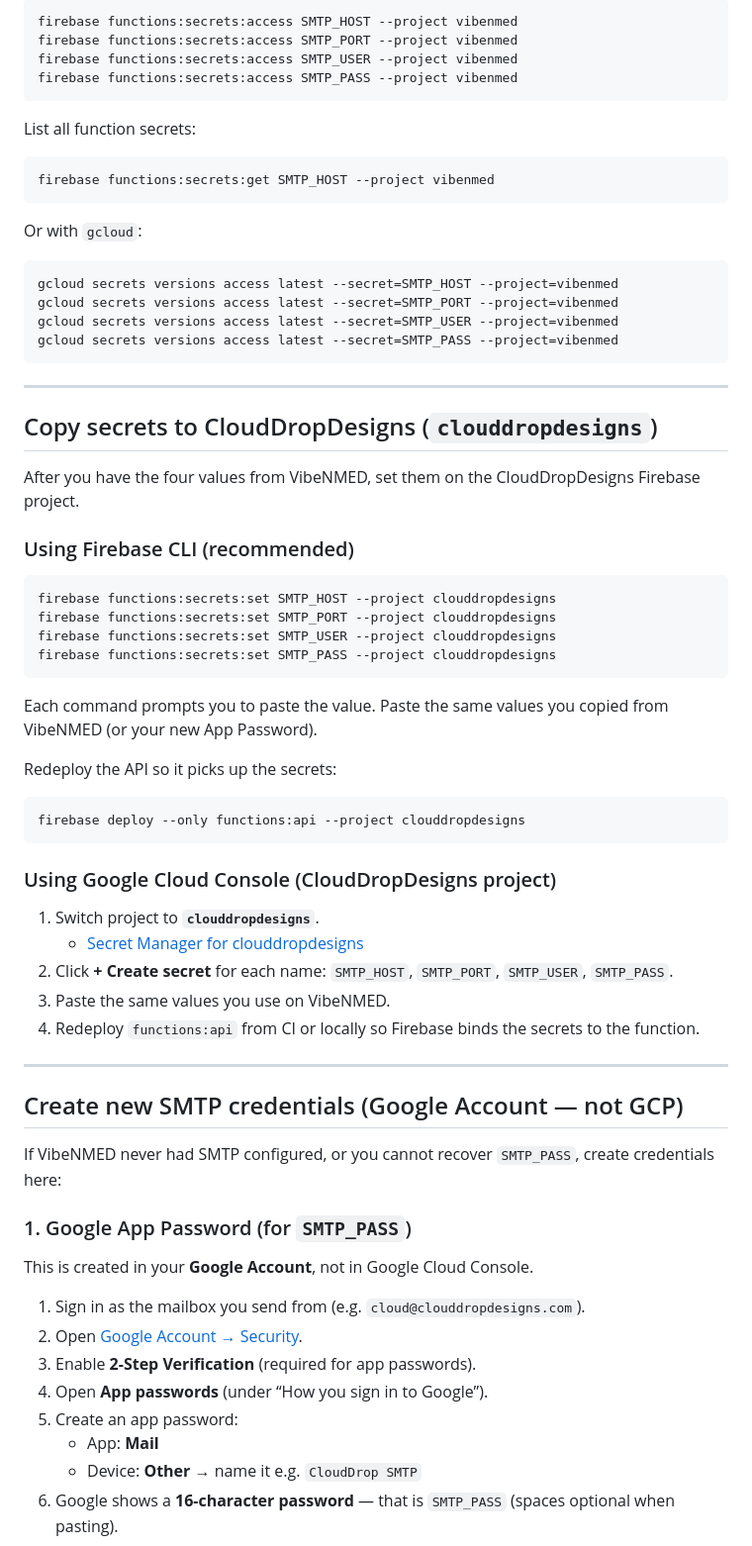
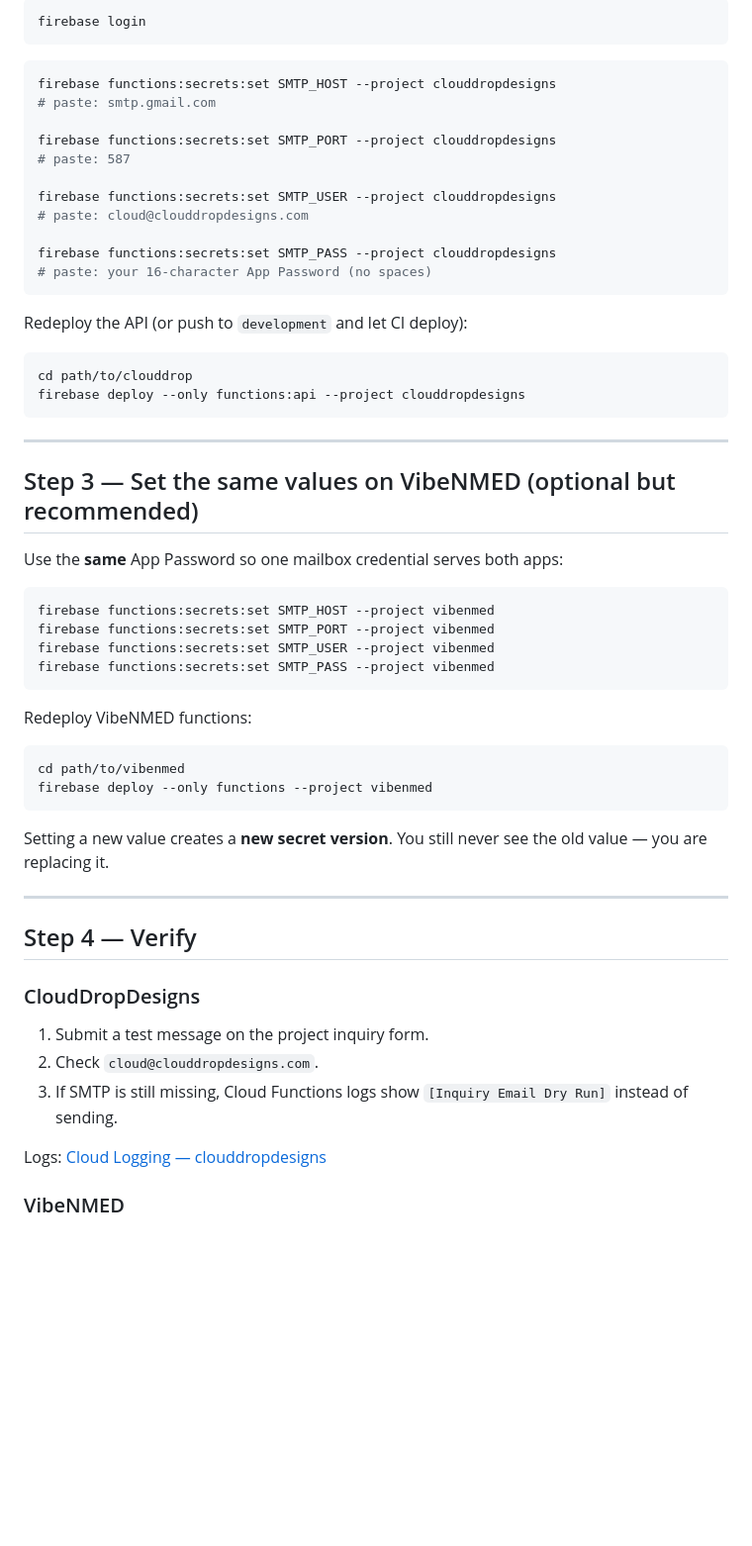
Before and after one commit to cloudpc7/clouddropdesigns, a Markdown page: docs/smtp-secrets-from-vibenmed.md, the part around one of its changes. Shown at 99% size. Drawn GitHub-style; blank space fills up the shorter version.

````diff
--- a/docs/smtp-secrets-from-vibenmed.md
+++ b/docs/smtp-secrets-from-vibenmed.md
@@ -69,73 +52,62 @@ From a terminal (with Firebase CLI installed and logged in):
 
 ```bash
-firebase functions:secrets:access SMTP_HOST --project vibenmed
-firebase functions:secrets:access SMTP_PORT --project vibenmed
-firebase functions:secrets:access SMTP_USER --project vibenmed
-firebase functions:secrets:access SMTP_PASS --project vibenmed
+firebase login
 ```
 
-List all function secrets:
+```bash
+firebase functions:secrets:set SMTP_HOST --project clouddropdesigns
+# paste: smtp.gmail.com
+
+firebase functions:secrets:set SMTP_PORT --project clouddropdesigns
+# paste: 587
+
+firebase functions:secrets:set SMTP_USER --project clouddropdesigns
+# paste: cloud@clouddropdesigns.com
+
+firebase functions:secrets:set SMTP_PASS --project clouddropdesigns
+# paste: your 16-character App Password (no spaces)
+```
+
+Redeploy the API (or push to `development` and let CI deploy):
 
 ```bash
-firebase functions:secrets:get SMTP_HOST --project vibenmed
-```
-
-Or with `gcloud`:
-
-```bash
-gcloud secrets versions access latest --secret=SMTP_HOST --project=vibenmed
-gcloud secrets versions access latest --secret=SMTP_PORT --project=vibenmed
-gcloud secrets versions access latest --secret=SMTP_USER --project=vibenmed
-gcloud secrets versions access latest --secret=SMTP_PASS --project=vibenmed
+cd path/to/clouddrop
+firebase deploy --only functions:api --project clouddropdesigns
 ```
 
 ---
 
-## Copy secrets to CloudDropDesigns (`clouddropdesigns`)
+## Step 3 — Set the same values on VibeNMED (optional but recommended)
 
-After you have the four values from VibeNMED, set them on the CloudDropDesigns Firebase project.
-
-### Using Firebase CLI (recommended)
+Use the **same** App Password so one mailbox credential serves both apps:
 
 ```bash
-firebase functions:secrets:set SMTP_HOST --project clouddropdesigns
-firebase functions:secrets:set SMTP_PORT --project clouddropdesigns
-firebase functions:secrets:set SMTP_USER --project clouddropdesigns
-firebase functions:secrets:set SMTP_PASS --project clouddropdesigns
+firebase functions:secrets:set SMTP_HOST --project vibenmed
+firebase functions:secrets:set SMTP_PORT --project vibenmed
+firebase functions:secrets:set SMTP_USER --project vibenmed
+firebase functions:secrets:set SMTP_PASS --project vibenmed
 ```
 
-Each command prompts you to paste the value. Paste the same values you copied from VibeNMED (or your new App Password).
-
-Redeploy the API so it picks up the secrets:
+Redeploy VibeNMED functions:
 
 ```bash
-firebase deploy --only functions:api --project clouddropdesigns
+cd path/to/vibenmed
+firebase deploy --only functions --project vibenmed
 ```
 
-### Using Google Cloud Console (CloudDropDesigns project)
-
-1. Switch project to **`clouddropdesigns`**.
-   - [Secret Manager for clouddropdesigns](https://console.cloud.google.com/security/secret-manager?project=clouddropdesigns)
-2. Click **+ Create secret** for each name: `SMTP_HOST`, `SMTP_PORT`, `SMTP_USER`, `SMTP_PASS`.
-3. Paste the same values you use on VibeNMED.
-4. Redeploy `functions:api` from CI or locally so Firebase binds the secrets to the function.
+Setting a new value creates a **new secret version**. You still never see the old value — you are replacing it.
 
 ---
 
-## Create new SMTP credentials (Google Account — not GCP)
+## Step 4 — Verify
 
-If VibeNMED never had SMTP configured, or you cannot recover `SMTP_PASS`, create credentials here:
+### CloudDropDesigns
 
-### 1. Google App Password (for `SMTP_PASS`)
+1. Submit a test message on the project inquiry form.
+2. Check `cloud@clouddropdesigns.com`.
+3. If SMTP is still missing, Cloud Functions logs show `[Inquiry Email Dry Run]` instead of sending.
 
-This is created in your **Google Account**, not in Google Cloud Console.
+Logs: [Cloud Logging — clouddropdesigns](https://console.cloud.google.com/logs?project=clouddropdesigns)
 
-1. Sign in as the mailbox you send from (e.g. `cloud@clouddropdesigns.com`).
-2. Open [Google Account → Security](https://myaccount.google.com/security).
-3. Enable **2-Step Verification** (required for app passwords).
-4. Open **App passwords** (under “How you sign in to Google”).
-5. Create an app password:
-   - App: **Mail**
-   - Device: **Other** → name it e.g. `CloudDrop SMTP`
-6. Google shows a **16-character password** — that is `SMTP_PASS` (spaces optional when pasting).
+### VibeNMED
 
````
Also changed, not shown: other parts of docs/smtp-secrets-from-vibenmed.md (+73 -95 lines), docs/project-inquiry-automation.md (+7 -7 lines).
